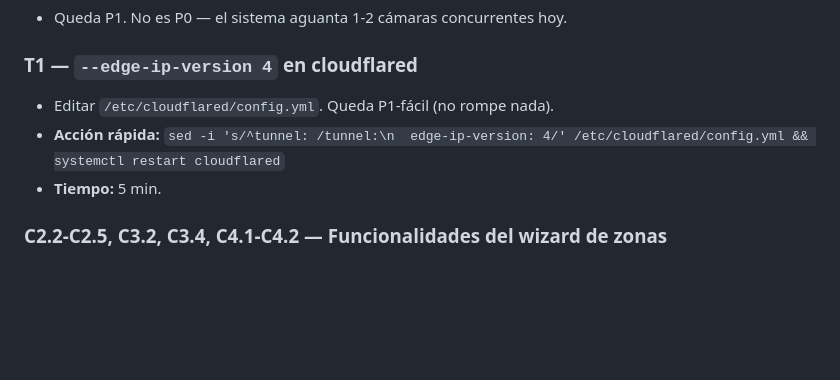
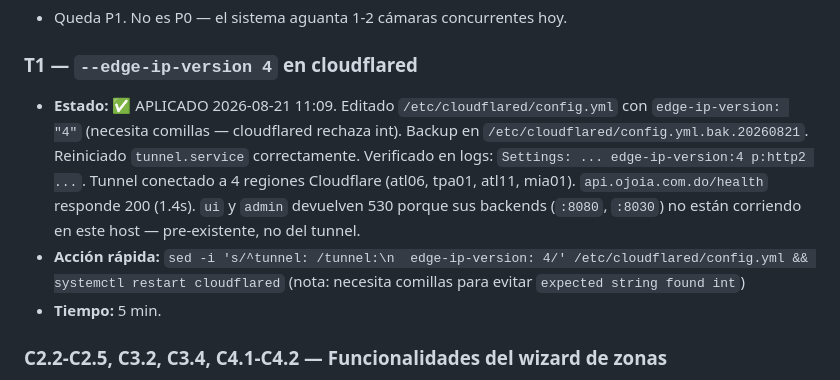
Before and after one commit to samuel0117-coder/ojoia-eva, a Markdown page: docs/PLAN_CONSOLIDADO_P0.md, the part around one of its changes. Rendered like a GitHub page; blank space fills up the shorter version.

Commit message:
docs: PLAN_CONSOLIDADO — T1 (edge-ip-version 4) marcado aplicado

```diff
--- a/docs/PLAN_CONSOLIDADO_P0.md
+++ b/docs/PLAN_CONSOLIDADO_P0.md
@@ -387,8 +387,8 @@ Items que estaban pendientes en planes anteriores y SÍ necesitan acción (los q
 - Queda P1. No es P0 — el sistema aguanta 1-2 cámaras concurrentes hoy.
 
 ### T1 — `--edge-ip-version 4` en cloudflared
-- Editar `/etc/cloudflared/config.yml`. Queda P1-fácil (no rompe nada).
-- **Acción rápida:** `sed -i 's/^tunnel: /tunnel:\n  edge-ip-version: 4/' /etc/cloudflared/config.yml && systemctl restart cloudflared`
+- **Estado:** ✅ APLICADO 2026-08-21 11:09. Editado `/etc/cloudflared/config.yml` con `edge-ip-version: "4"` (necesita comillas — cloudflared rechaza int). Backup en `/etc/cloudflared/config.yml.bak.20260821`. Reiniciado `tunnel.service` correctamente. Verificado en logs: `Settings: ... edge-ip-version:4 p:http2 ...`. Tunnel conectado a 4 regiones Cloudflare (atl06, tpa01, atl11, mia01). `api.ojoia.com.do/health` responde 200 (1.4s). `ui` y `admin` devuelven 530 porque sus backends (`:8080`, `:8030`) no están corriendo en este host — pre-existente, no del tunnel.
+- **Acción rápida:** `sed -i 's/^tunnel: /tunnel:\n  edge-ip-version: 4/' /etc/cloudflared/config.yml && systemctl restart cloudflared` (nota: necesita comillas para evitar `expected string found int`)
 - **Tiempo:** 5 min.
 
 ### C2.2-C2.5, C3.2, C3.4, C4.1-C4.2 — Funcionalidades del wizard de zonas
```
Also changed, not shown: other parts of docs/PLAN_CONSOLIDADO_P0.md (+1 -1 lines).
